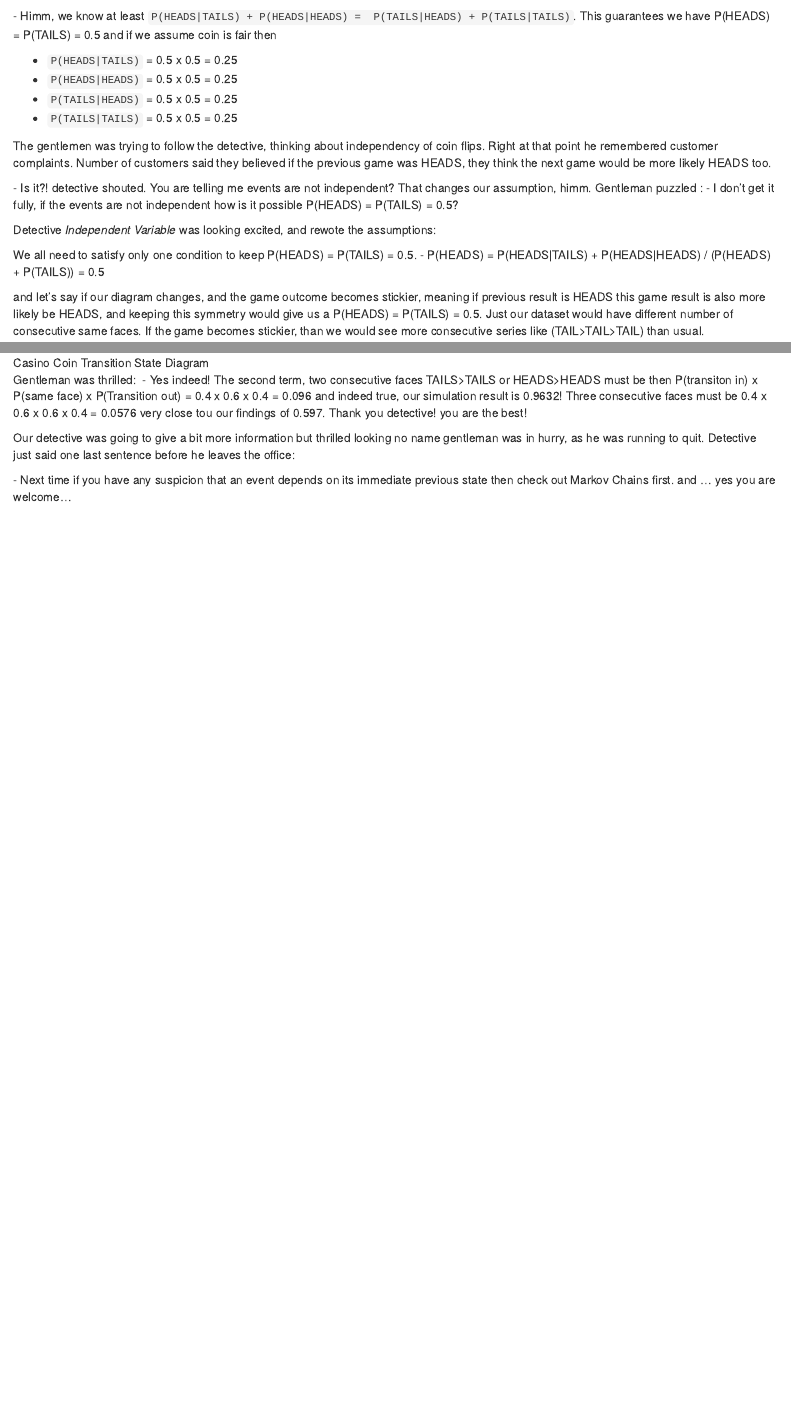
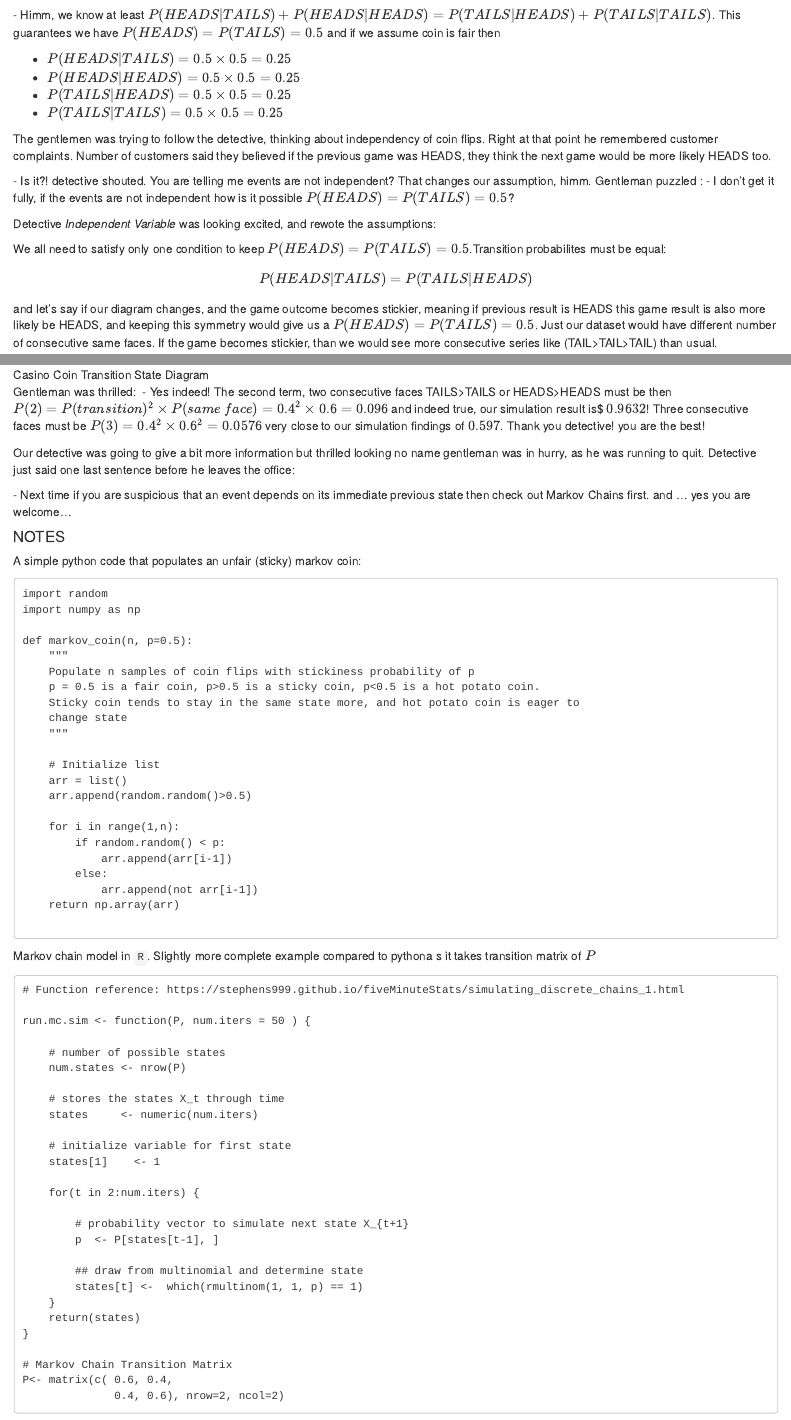
Before and after one commit to oneryalcin/theindependentvariable, an R Markdown document (content/blog/2019-06-04-is-it-really-a-fair-coin.en.Rmd): the page in a window 1100 px wide, from 1590 px down before the commit and from 1600 px down after it, so that both start at the same text, and a second part further down, joined at a grey line. Rendered offline with R 4.5, knitr and Pandoc, with nearby package versions; some code elsewhere in the file could not run offline.

Commit message:
Add MathJAX siupport and modify is it a fair coin article

````diff
--- a/content/blog/2019-06-04-is-it-really-a-fair-coin.en.Rmd
+++ b/content/blog/2019-06-04-is-it-really-a-fair-coin.en.Rmd
@@ -130,25 +131,26 @@ Detective draw a quick diagram on the paper, as he loves to think visually and p
 
 He looked a bit closer to the diagram, and started talking to himself as he always does when he is focused,
 
-\- Himm, we know at least `P(HEADS|TAILS) + P(HEADS|HEADS) =  P(TAILS|HEADS) + P(TAILS|TAILS)`.  This guarantees we have P(HEADS) = P(TAILS) = 0.5
+\- Himm, we know at least $P(HEADS|TAILS) + P(HEADS|HEADS) =  P(TAILS|HEADS) + P(TAILS|TAILS)$.  This guarantees we have $P(HEADS) = P(TAILS) = 0.5$
   and if we assume coin is fair then
 
-- `P(HEADS|TAILS)` = 0.5 x 0.5 = 0.25
-- `P(HEADS|HEADS)` = 0.5 x 0.5 = 0.25
-- `P(TAILS|HEADS)` = 0.5 x 0.5 = 0.25
-- `P(TAILS|TAILS)` = 0.5 x 0.5 = 0.25
+- $P(HEADS|TAILS) = 0.5 \times 0.5 = 0.25$
+- $P(HEADS|HEADS) = 0.5 \times 0.5 = 0.25$
+- $P(TAILS|HEADS) = 0.5 \times 0.5 = 0.25$
+- $P(TAILS|TAILS) = 0.5 \times 0.5 = 0.25$
 
 The gentlemen was trying to follow the detective, thinking about independency of coin flips. Right at that point he remembered customer complaints. Number of customers said they believed if the previous game was HEADS, they think the next game would be more likely HEADS too.
 
 \- Is it?! detective shouted. You are telling me events are not independent? That changes our assumption, himm. Gentleman puzzled :
-\- I don't get it fully, if the events are not independent how is it possible P(HEADS) = P(TAILS) = 0.5?
+\- I don't get it fully, if the events are not independent how is it possible $P(HEADS) = P(TAILS) = 0.5$?
 
 Detective *Independent Variable* was looking excited, and rewote the assumptions:
 
-We all need to satisfy only one condition to keep P(HEADS) = P(TAILS) = 0.5.
- - P(HEADS) = P(HEADS|TAILS) + P(HEADS|HEADS) / (P(HEADS) + P(TAILS)) =  0.5
+We all need to satisfy only one condition to keep $P(HEADS) = P(TAILS) = 0.5$.Transition probabilites must be equal:
 
-and let's say if our diagram changes, and the game outcome becomes stickier, meaning if previous result is HEADS this game result is also more likely be HEADS, and keeping this symmetry would give us a P(HEADS) = P(TAILS) = 0.5. Just our dataset would have different number of consecutive same faces. If the game becomes stickier, than we would see more consecutive series like (TAIL>TAIL>TAIL) than usual.
+ $$P(HEADS|TAILS) = P(TAILS|HEADS)$$
+
+and let's say if our diagram changes, and the game outcome becomes stickier, meaning if previous result is HEADS this game result is also more likely be HEADS, and keeping this symmetry would give us a $P(HEADS) = P(TAILS) = 0.5$. Just our dataset would have different number of consecutive same faces. If the game becomes stickier, than we would see more consecutive series like (TAIL>TAIL>TAIL) than usual.
 
 ![Stickier Transition State Diagram](/blog/2019-06-04-is-it-really-a-fair-coin.en_files/Screen Shot 2019-06-04 at 15.28.28.png)
 
@@ -257,8 +263,73 @@ table(py$casino_series)/50000
 
 
 Gentleman was thrilled:
-\ -  Yes indeed! The second term, two consecutive faces TAILS>TAILS or HEADS>HEADS must be then P(transiton in) x P(same face) x P(Transition out) =  0.4 x 0.6 x 0.4 = 0.096 and indeed true, our simulation result is 0.9632! Three consecutive faces must be 0.4 x 0.6 x 0.6 x 0.4 = 0.0576 very close tou our findings of 0.597. Thank you detective! you are the best!
+\ -  Yes indeed! The second term, two consecutive faces TAILS>TAILS or HEADS>HEADS must be then $P(2) = P(transition)^2 \times P(same\ face) =  0.4^2 \times 0.6 = 0.096$ and indeed true, our simulation result is$ $0.9632$! Three consecutive faces must be $P(3) = 0.4^2 \times 0.6^2 = 0.0576$ very close to our simulation findings of $0.597$. Thank you detective! you are the best!
 
 Our detective was going to give a bit more information but thrilled looking no name gentleman was in hurry, as he was running to quit. Detective just said one last sentence before he leaves the office:
 
-\- Next time if you have any suspicion that an event depends on its immediate previous state then check out Markov Chains first. and ... yes you are welcome...
+\- Next time if you are suspicious that an event depends on its immediate previous state then check out Markov Chains first. and ... yes you are welcome...
+
+
+
+
+#### NOTES
+
+A simple python code that populates an unfair (sticky) markov coin:
+
+```
+import random
+import numpy as np
+
+def markov_coin(n, p=0.5):
+    """
+    Populate n samples of coin flips with stickiness probability of p
+    p = 0.5 is a fair coin, p>0.5 is a sticky coin, p<0.5 is a hot potato coin.
+    Sticky coin tends to stay in the same state more, and hot potato coin is eager to
+    change state
+    """
+
+    # Initialize list
+    arr = list()
+    arr.append(random.random()>0.5)
+
+    for i in range(1,n):
+        if random.random() < p:
+            arr.append(arr[i-1])
+        else:
+            arr.append(not arr[i-1])
+    return np.array(arr)
+
+```
+
+
+Markov chain model in `R`. Slightly more complete example compared to pythona s it takes transition matrix of $P$
+
+```
+# Function reference: https://stephens999.github.io/fiveMinuteStats/simulating_discrete_chains_1.html
+
+run.mc.sim <- function(P, num.iters = 50 ) {
+
+    # number of possible states
+    num.states <- nrow(P)
+
+    # stores the states X_t through time
+    states     <- numeric(num.iters)
+
+    # initialize variable for first state
+    states[1]    <- 1
+
+    for(t in 2:num.iters) {
+
+        # probability vector to simulate next state X_{t+1}
+        p  <- P[states[t-1], ]
+
+        ## draw from multinomial and determine state
+        states[t] <-  which(rmultinom(1, 1, p) == 1)
+    }
+    return(states)
+}
+
+# Markov Chain Transition Matrix
+P<- matrix(c( 0.6, 0.4,
+              0.4, 0.6), nrow=2, ncol=2)
+```
````
Also changed, not shown: content/blog/2019-06-04-is-it-really-a-fair-coin.en.html, content/blog/2019-06-04-is-it-really-a-fair-coin.en.Rmd (25 more changed lines), 3 other files.
